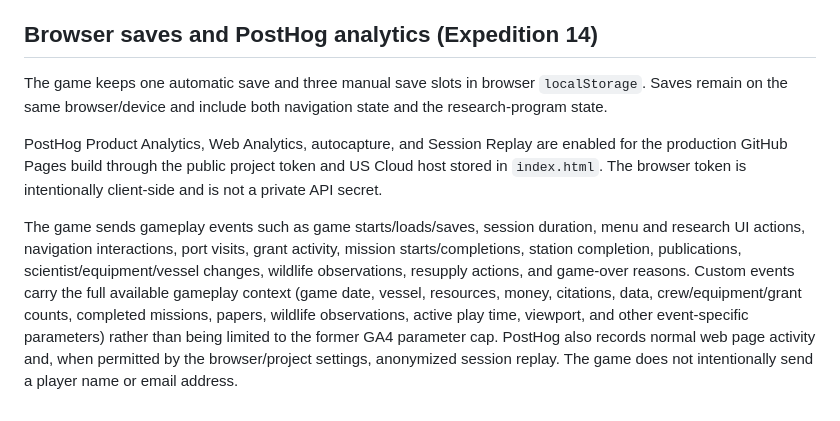
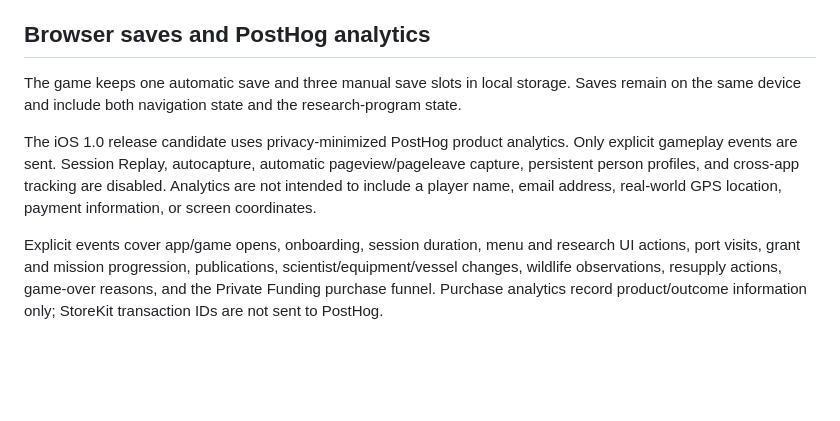
Before and after one commit to ivansav99/Arctic-Research-Simulator, a Markdown page: README.md, the part around the change. Drawn GitHub-style; blank space fills up the shorter version.

Commit message:
Document privacy-minimized release analytics

```diff
--- a/README.md
+++ b/README.md
@@ -93,10 +93,10 @@ The original 847 MB `IBCAO_v4_2_13_400m_bedrock.tif` in the separate Arctic Map
 - Dark-season weather can produce aurora events and atmospheric research opportunities. Seasonal terrain overlay retains year-round high-elevation/glacier snow and strengthens snow cover into winter.
 - Successful publications no longer impose a submission cooldown. Research-operation windows show all qualified scientists and equipment in use.
 
-## Browser saves and PostHog analytics (Expedition 14)
+## Browser saves and PostHog analytics
 
-The game keeps one automatic save and three manual save slots in browser `localStorage`. Saves remain on the same browser/device and include both navigation state and the research-program state.
+The game keeps one automatic save and three manual save slots in local storage. Saves remain on the same device and include both navigation state and the research-program state.
 
-PostHog Product Analytics, Web Analytics, autocapture, and Session Replay are enabled for the production GitHub Pages build through the public project token and US Cloud host stored in `index.html`. The browser token is intentionally client-side and is not a private API secret.
+The iOS 1.0 release candidate uses privacy-minimized PostHog product analytics. Only explicit gameplay events are sent. Session Replay, autocapture, automatic pageview/pageleave capture, persistent person profiles, and cross-app tracking are disabled. Analytics are not intended to include a player name, email address, real-world GPS location, payment information, or screen coordinates.
 
-The game sends gameplay events such as game starts/loads/saves, session duration, menu and research UI actions, navigation interactions, port visits, grant activity, mission starts/completions, station completion, publications, scientist/equipment/vessel changes, wildlife observations, resupply actions, and game-over reasons. Custom events carry the full available gameplay context (game date, vessel, resources, money, citations, data, crew/equipment/grant counts, completed missions, papers, wildlife observations, active play time, viewport, and other event-specific parameters) rather than being limited to the former GA4 parameter cap. PostHog also records normal web page activity and, when permitted by the browser/project settings, anonymized session replay. The game does not intentionally send a player name or email address.
+Explicit events cover app/game opens, onboarding, session duration, menu and research UI actions, port visits, grant and mission progression, publications, scientist/equipment/vessel changes, wildlife observations, resupply actions, game-over reasons, and the Private Funding purchase funnel. Purchase analytics record product/outcome information only; StoreKit transaction IDs are not sent to PostHog.
```
